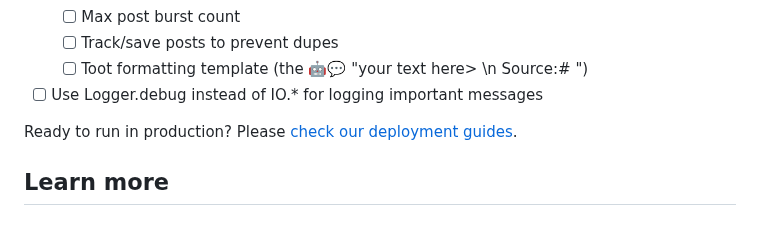
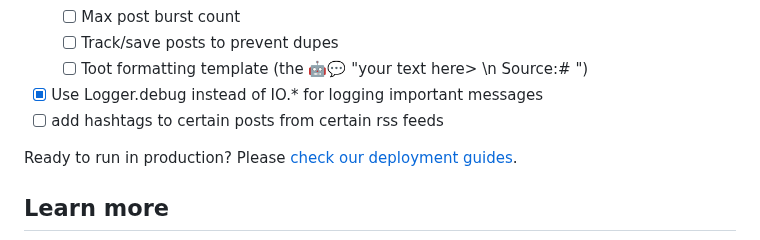
Before and after one commit to 0x80085/elixir-fedi-bot, a Markdown page: README.md, the part around the change. GitHub-like rendering.

```diff
--- a/README.md
+++ b/README.md
@@ -35,7 +35,8 @@ To connect the bot to your fedi account just register and login, then follow the
   - [ ] Max post burst count
   - [ ] Track/save posts to prevent dupes
   - [ ] Toot formatting template (the 🤖💬 "your text here> \n Source:# ")
-- [ ] Use Logger.debug instead of IO.* for logging important messages
+- [x] Use Logger.debug instead of IO.* for logging important messages
+- [ ] add hashtags to certain posts from certain rss feeds
 
 Ready to run in production? Please [check our deployment guides](https://hexdocs.pm/phoenix/deployment.html).
 ## Learn more
```
